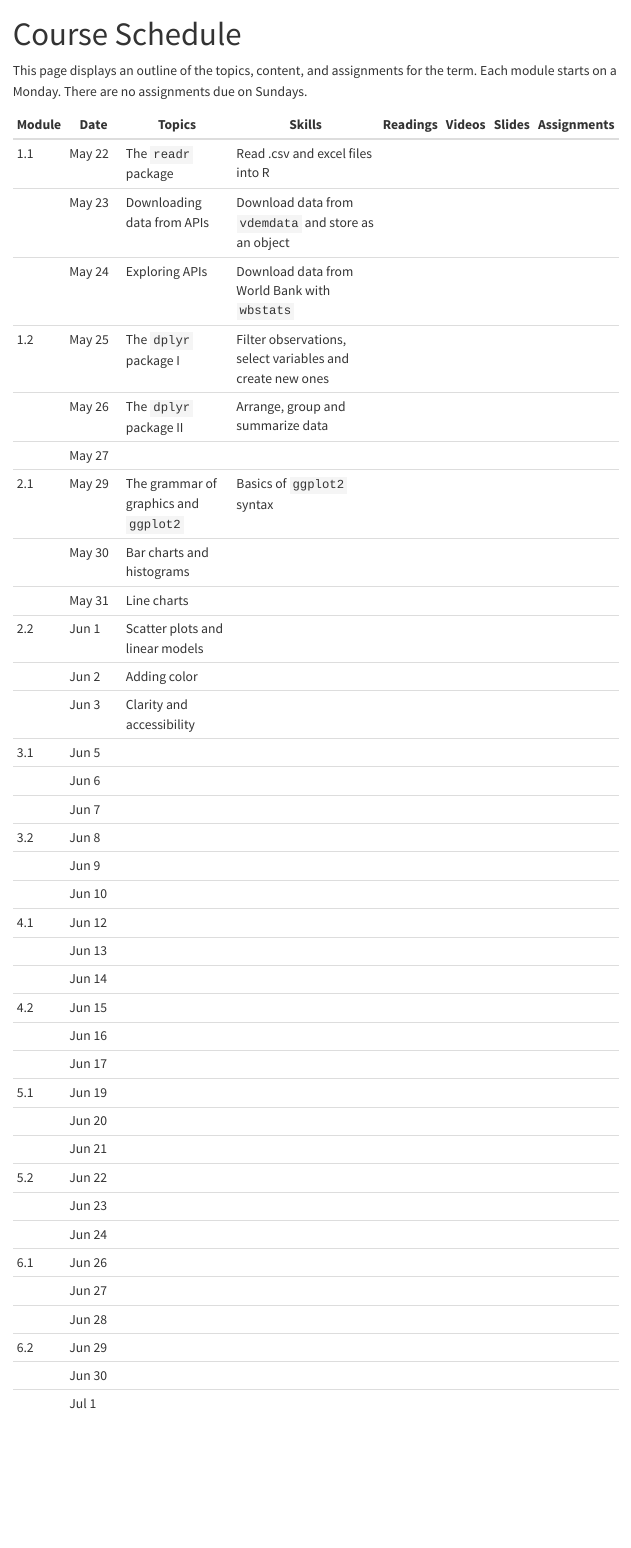
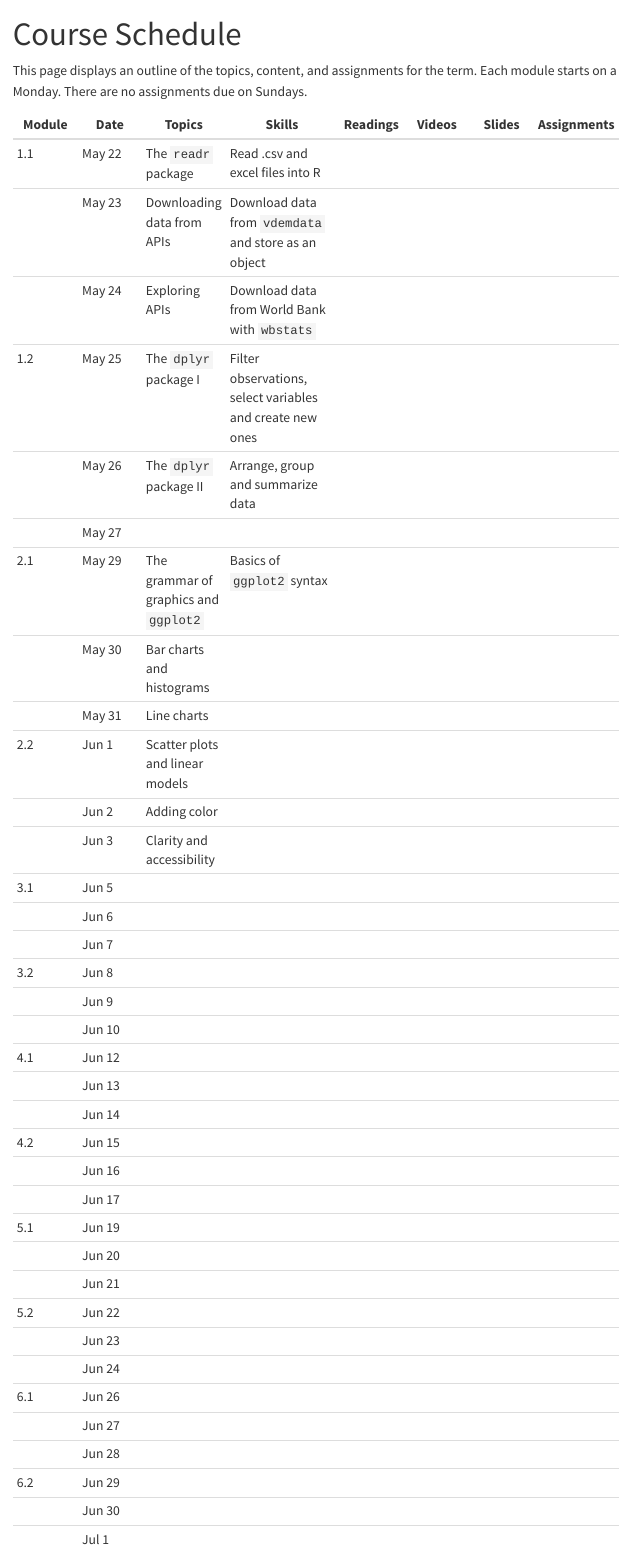
Before and after one commit to eteitelbaum/data-rich-reports, a Quarto document (index.qmd): the page in a window 1100 px wide, from its top. Rendered offline with R 4.5, knitr and Pandoc in place of Quarto, with nearby package versions; menus at the side of the page are left out.

Commit message:
update schedule

```diff
--- a/index.qmd
+++ b/index.qmd
@@ -1,6 +1,6 @@
 ---
 title: "Course Schedule"
-tbl-colwidths: [5,15,30,5,5,5,25,5]
+tbl-colwidths: [5,15,30,25,5,5,5,5]
 editor: visual
 ---
 
```
Also changed, not shown: index.qmd (2 more changed lines).
